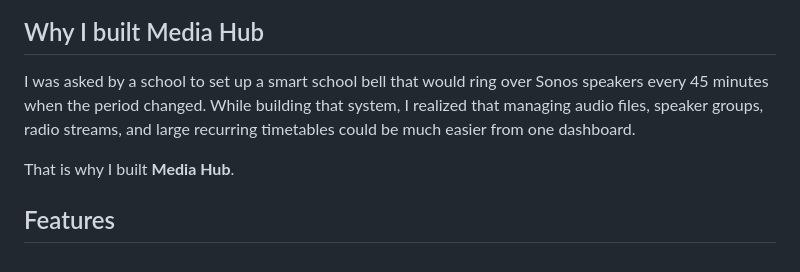
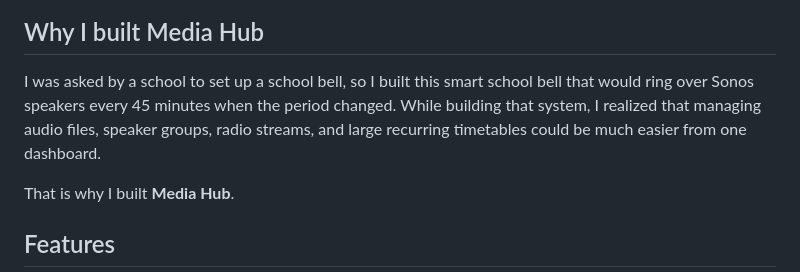
Before and after one commit to onlinegill/Media-Hub, a Markdown page: README.md, the part around the change. GitHub-like rendering.

```diff
--- a/README.md
+++ b/README.md
@@ -9,10 +9,11 @@ Designed by **Sukhpal Gill**.
 
 ## Why I built Media Hub
 
-I was asked by a school to set up a smart school bell that would ring over Sonos
-speakers every 45 minutes when the period changed. While building that system, I
-realized that managing audio files, speaker groups, radio streams, and large
-recurring timetables could be much easier from one dashboard.
+I was asked by a school to set up a school bell, so I built this smart school
+bell that would ring over Sonos speakers every 45 minutes when the period
+changed. While building that system, I realized that managing audio files,
+speaker groups, radio streams, and large recurring timetables could be much
+easier from one dashboard.
 
 That is why I built **Media Hub**.
 
```
Also changed, not shown: media_hub/DOCS.md (+5 -4 lines).
